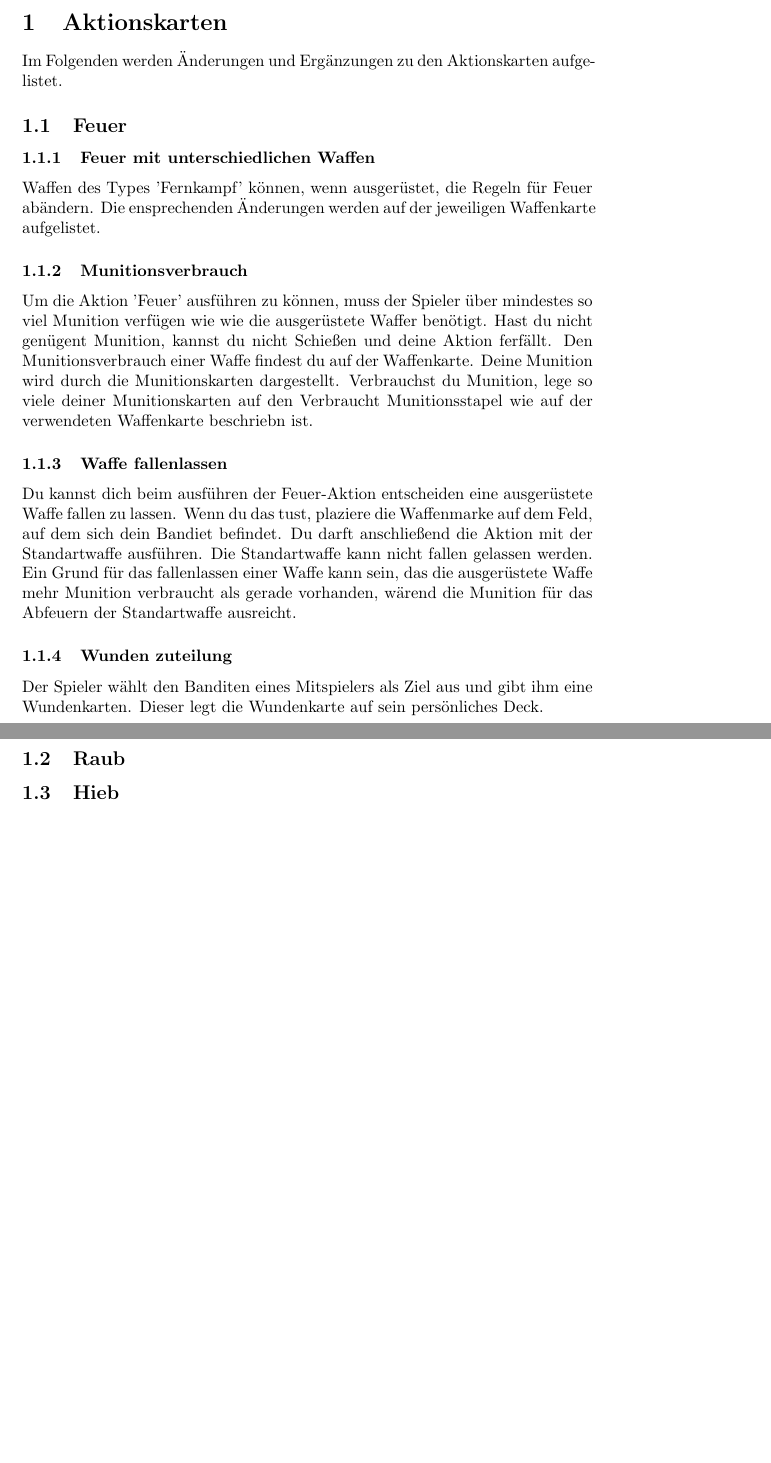
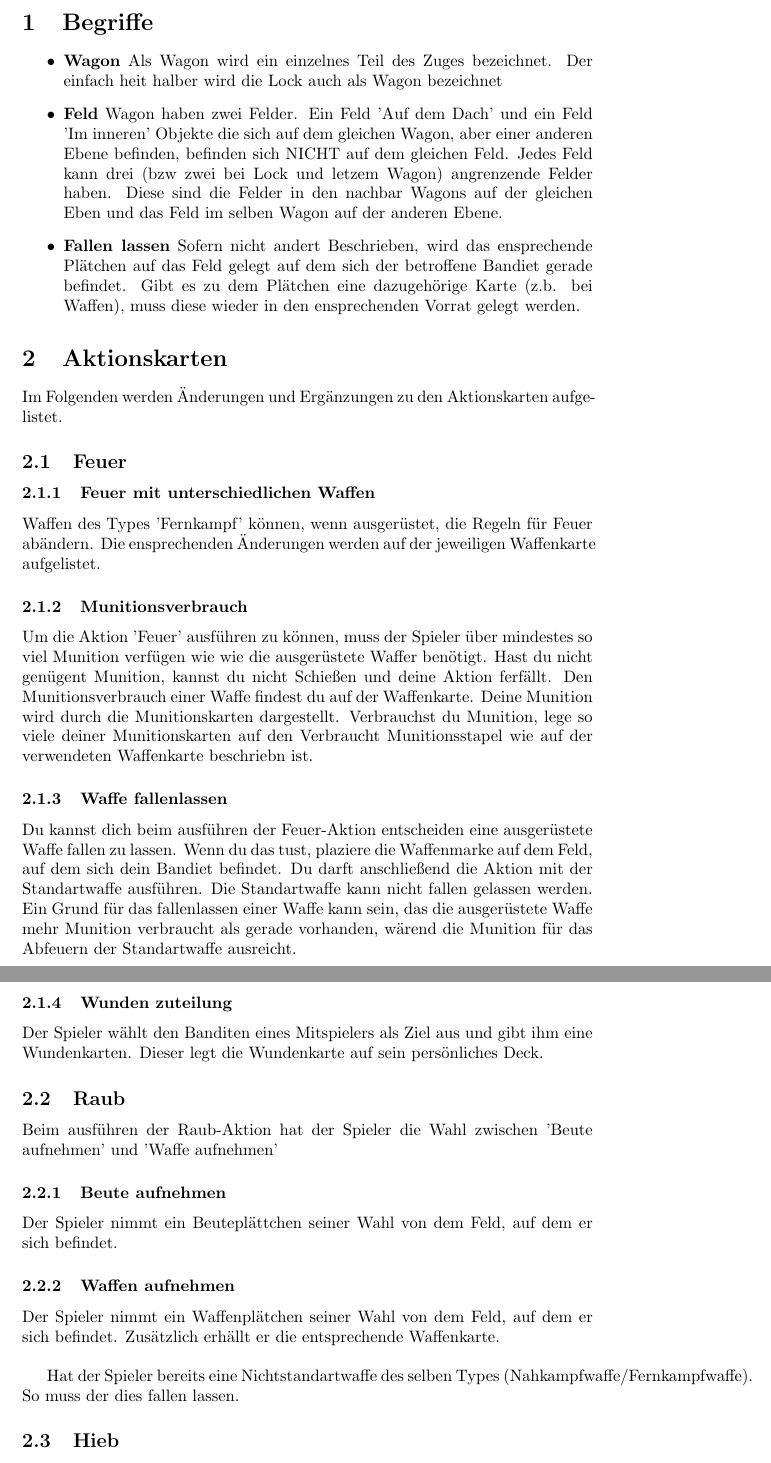
Before and after one commit to Gaemel/Mod_Express, a LaTeX document (Rules_Main.tex, which reads Rules/Begriffe.tex, Rules/Karten/Raub.tex): two parts of pages 1 and 2 of 5 before the commit and two parts of pages 1 and 2 of 6 after it, joined at a grey line, cut at the place of the change, the shorter picture padded with empty space. Compiled offline with pdfLaTeX.

Commit message:
hab Raub überarbeitet

```diff
--- a/Rules/Begriffe.tex
+++ b/Rules/Begriffe.tex
@@ -0,0 +1,14 @@
+\section{Begriffe}
+
+\begin{itemize}
+    \item \textbf{Wagon} Als Wagon wird ein einzelnes Teil des Zuges bezeichnet. Der einfach heit halber wird die Lock auch als
+            Wagon bezeichnet
+    \item \textbf{Feld} Wagon haben zwei Felder. Ein Feld 'Auf dem Dach' und ein Feld 'Im inneren'
+            Objekte die sich auf dem gleichen Wagon, aber einer anderen Ebene befinden, befinden sich NICHT
+            auf dem gleichen Feld. Jedes Feld kann drei (bzw zwei bei Lock und letzem Wagon) angrenzende Felder haben.
+            Diese sind die Felder in den nachbar Wagons auf der gleichen Eben und das Feld im selben Wagon auf der
+            anderen Ebene.
+    \item \textbf{Fallen lassen} Sofern nicht andert Beschrieben, wird das ensprechende Plätchen auf das Feld gelegt auf dem
+            sich der betroffene Bandiet gerade befindet. Gibt es zu dem Plätchen eine dazugehörige Karte
+            (z.b. bei Waffen), muss diese wieder in den ensprechenden Vorrat gelegt werden.
+\end{itemize}
--- a/Rules/Karten/Raub.tex
+++ b/Rules/Karten/Raub.tex
@@ -1 +1,16 @@
 \subsection{Raub}
+
+Beim ausführen der Raub-Aktion hat der Spieler die Wahl zwischen 'Beute aufnehmen' und 'Waffe aufnehmen'
+
+\subsubsection{Beute aufnehmen}
+Der Spieler nimmt ein Beuteplättchen seiner Wahl von
+dem Feld, auf dem er sich befindet.
+
+\subsubsection{Waffen aufnehmen}
+
+Der Spieler nimmt ein Waffenplätchen seiner Wahl von
+dem Feld, auf dem er sich befindet. Zusätzlich erhällt er die entsprechende Waffenkarte.
+\\
+
+Hat der Spieler bereits eine Nichtstandartwaffe des selben Types (Nahkampfwaffe/Fernkampfwaffe). So muss der dies
+fallen lassen.
```
